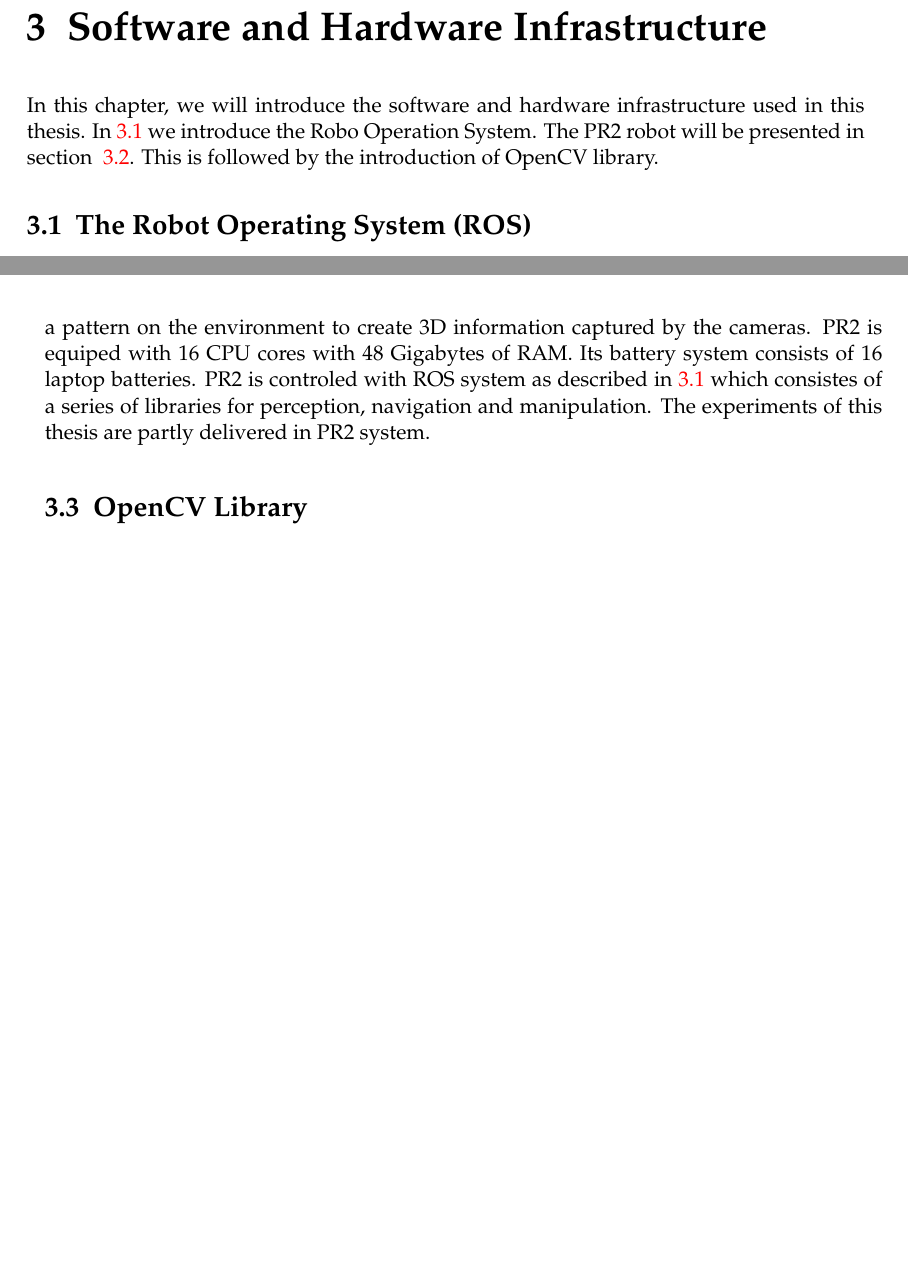
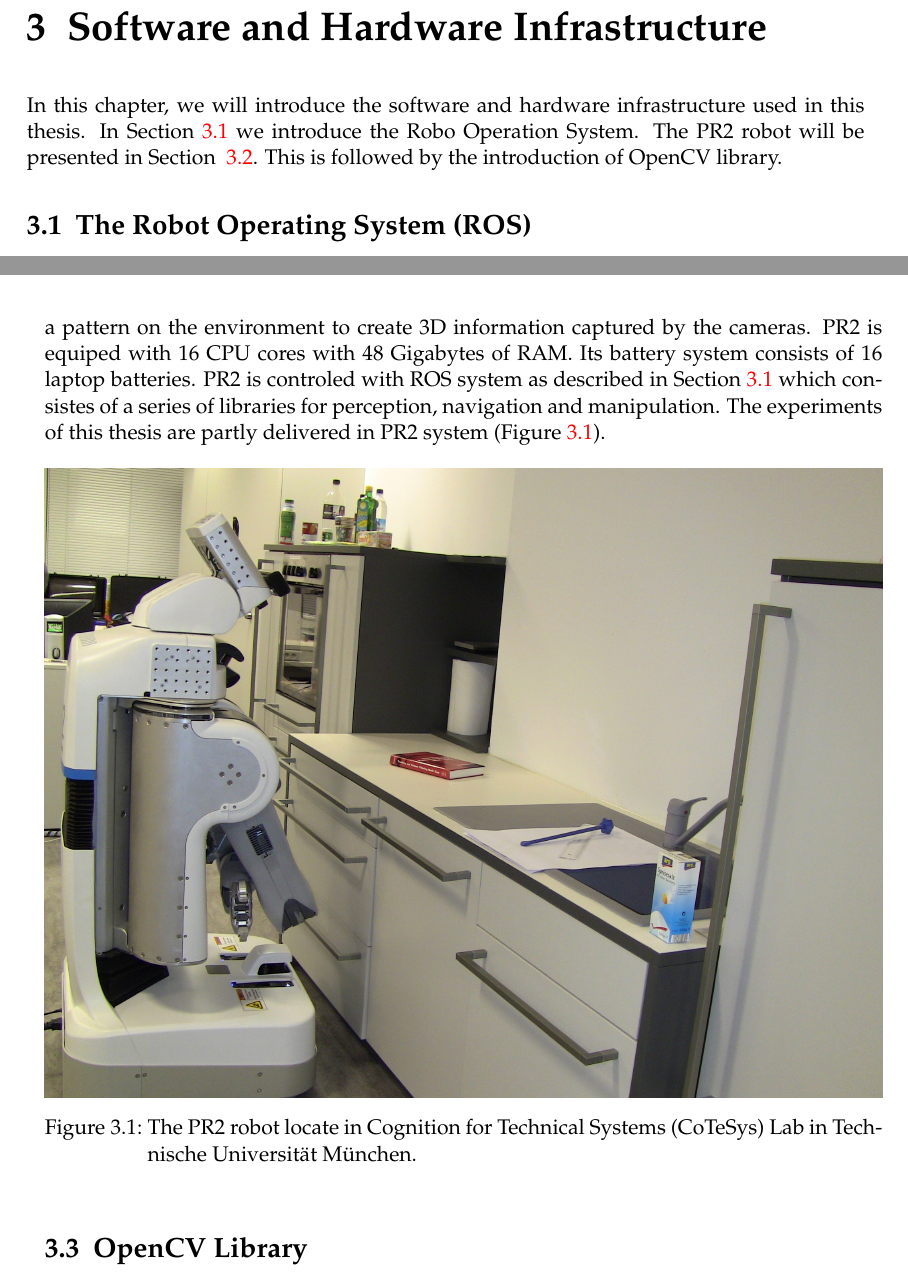
Before and after one commit to dejanpan/contracting-curve-density, a LaTeX thesis (master_thesis/main.tex, which reads master_thesis/chapters/Ros.tex): two parts of pages 23 and 24 of 67, joined at a grey line, cut so that both start at the same text, the shorter picture padded with empty space. Compiled offline with pdfLaTeX; an older LaTeX class or package is replaced by its successor.

Commit message:
after add two images

```diff
--- a/master_thesis/chapters/Ros.tex
+++ b/master_thesis/chapters/Ros.tex
@@ -1,8 +1,8 @@
 \chapter{Software and Hardware Infrastructure}
 \label{chapter:SHI}
 In this chapter, we will introduce the software and hardware
-infrastructure used in this thesis. In~\ref{sec:ros} we introduce the
-Robo Operation System. The PR2 robot will be presented in section
+infrastructure used in this thesis. In Section~\ref{sec:ros} we introduce the
+Robo Operation System. The PR2 robot will be presented in Section
 ~\ref{sec:pr2}. This is followed by the introduction of OpenCV library.
 
 \section{The Robot Operating System (ROS)}
@@ -53,10 +53,18 @@ measurement unit. The "texture projector" on PR2 can project a pattern
 on the environment to create 3D information captured by the
 cameras. PR2 is equiped with 16 CPU cores with 48 Gigabytes of
 RAM. Its battery system consists of 16 laptop batteries. PR2 is
-controled with ROS system as described  in~\ref{sec:ros} which
+controled with ROS system as described in Section~\ref{sec:ros} which
 consistes of a series of libraries for perception, navigation and
 manipulation.
-The experiments of this thesis are partly delivered in PR2 system.
+The experiments of this thesis are partly delivered in PR2 system (Figure~\ref{fig:pr2}).
+
+\begin{figure}[htbp]
+  \centering
+\includegraphics[width=\linewidth]{images/pr2.png}
+  \caption[A PR2 robot]{The PR2 robot locate in Cognition for
+    Technical Systems (CoTeSys) Lab in Technische Universit\"at M\"unchen.}
+  \label{fig:pr2}
+\end{figure}
 
 \section{OpenCV Library}
 \label{sec:opencv}
```
Also changed, not shown: master_thesis/chapters/CCD.tex (+12 -3 lines), master_thesis/components/cover.tex (+1 -1 lines), master_thesis/images/curves.png (added), master_thesis/images/pr2.png (added).
